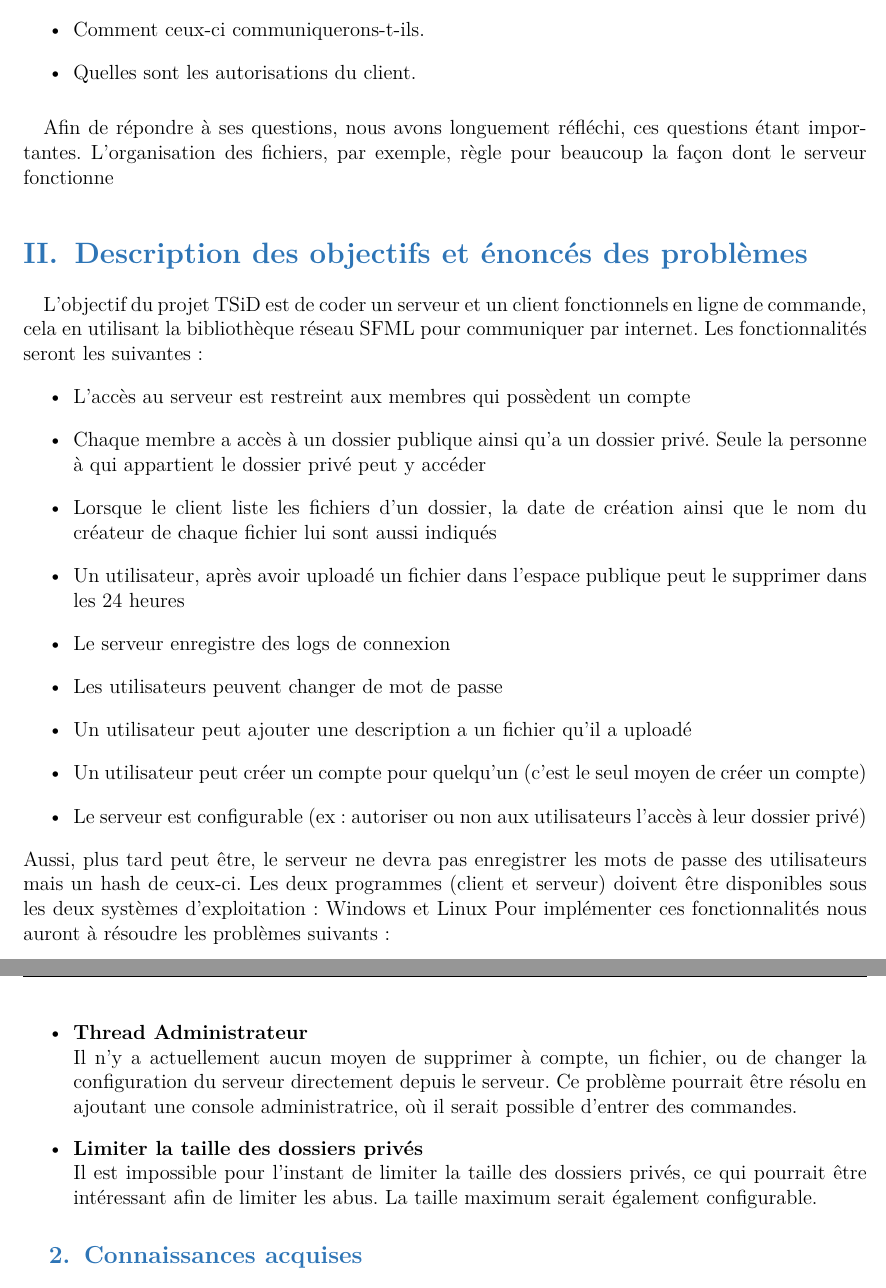
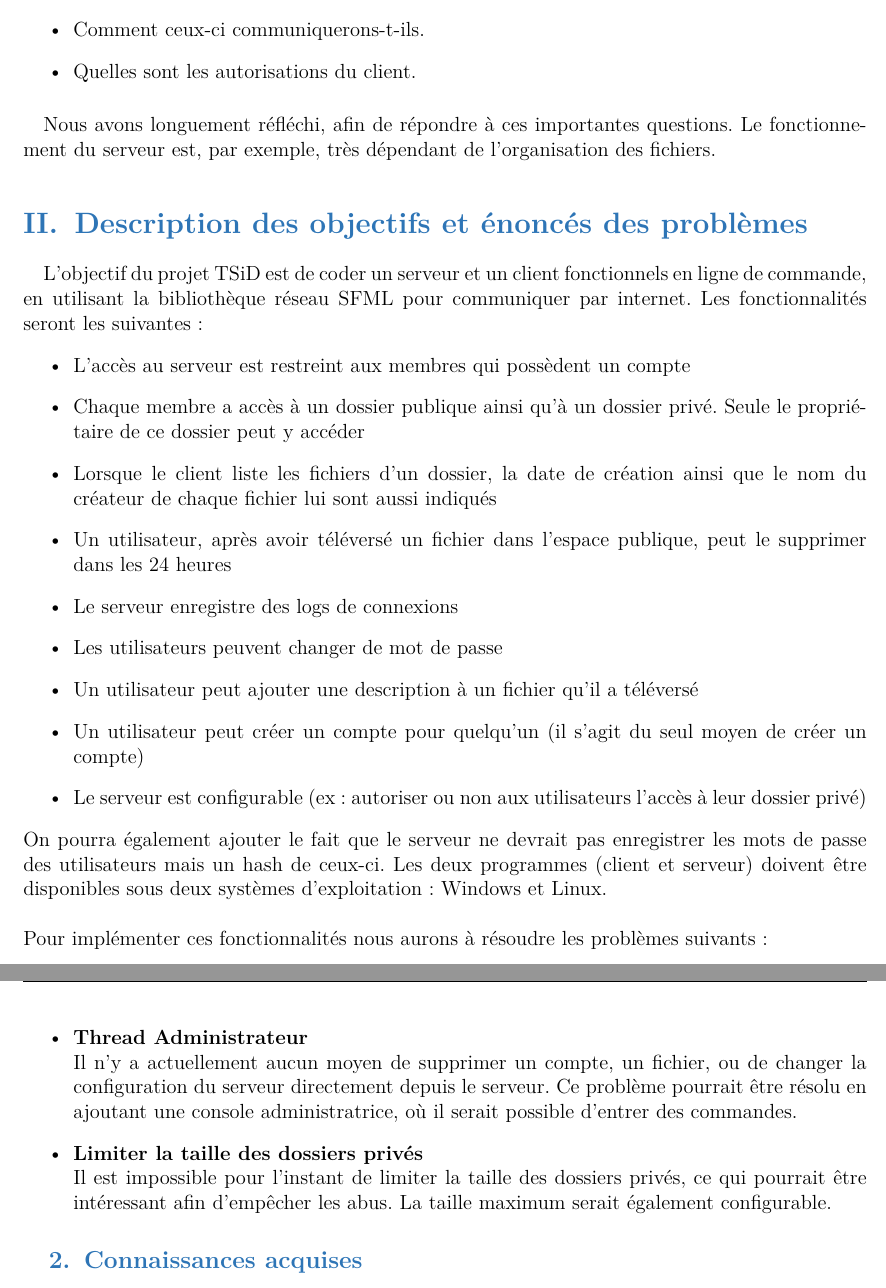
Before and after one commit to TiWinDeTea/TSiD, a LaTeX document (Report/report(fr).tex): two parts of pages 2 and 14 of 14, joined at a grey line, cut so that both start at the same text. Compiled offline with pdfLaTeX.

Commit message:
Translating

```diff
--- a/Report/report(fr).tex
+++ b/Report/report(fr).tex
@@ -17,23 +17,23 @@
 				\item{} Quelles sont les autorisations du client.
 			\end{itemize}
 		\subparagraph*{}
-			Afin de répondre à ses questions, nous avons longuement réfléchi, ces questions étant importantes. L'organisation des fichiers, par exemple, règle pour beaucoup la façon dont le serveur fonctionne
+			Nous avons longuement réfléchi, afin de répondre à ces importantes questions. Le fonctionnement du serveur est, par exemple, très dépendant de l'organisation des fichiers.
 	\section{Description des objectifs et énoncés des problèmes} %II
 		\subparagraph*{}
-			L'objectif du projet TSiD est de coder un serveur et un client fonctionnels en ligne de commande, cela en utilisant la bibliothèque réseau SFML pour communiquer par internet.
+			L'objectif du projet TSiD est de coder un serveur et un client fonctionnels en ligne de commande, en utilisant la bibliothèque réseau SFML pour communiquer par internet.
 			Les fonctionnalités seront les suivantes:
 			\begin{itemize}
 				\item{} L'accès au serveur est restreint aux membres qui possèdent un compte
-				\item{} Chaque membre a accès à un dossier publique ainsi qu'a un dossier privé. Seule la personne à qui appartient le dossier privé peut y accéder
+				\item{} Chaque membre a accès à un dossier publique ainsi qu'à un dossier privé. Seule le propriétaire de ce dossier peut y accéder
 				\item{} Lorsque le client liste les fichiers d'un dossier, la date de création ainsi que le nom du créateur de chaque fichier lui sont aussi indiqués
-				\item{} Un utilisateur, après avoir uploadé un fichier dans l'espace publique peut le supprimer dans les 24 heures
-				\item{} Le serveur enregistre des logs de connexion
+				\item{} Un utilisateur, après avoir téléversé un fichier dans l'espace publique, peut le supprimer dans les 24 heures
+				\item{} Le serveur enregistre des logs de connexions
 				\item{} Les utilisateurs peuvent changer de mot de passe
-				\item{} Un utilisateur peut ajouter une description a un fichier qu'il a uploadé
-				\item{} Un utilisateur peut créer un compte pour quelqu'un (c'est le seul moyen de créer un compte)
+				\item{} Un utilisateur peut ajouter une description à un fichier qu'il a téléversé
+				\item{} Un utilisateur peut créer un compte pour quelqu'un (il s'agit du seul moyen de créer un compte)
 				\item{} Le serveur est configurable (ex: autoriser ou non aux utilisateurs l'accès à leur dossier privé)
 			\end{itemize}
-			Aussi, plus tard peut être, le serveur ne devra pas enregistrer les mots de passe des utilisateurs mais un hash de ceux-ci.
-			Les deux programmes (client et serveur) doivent être disponibles sous les deux systèmes d'exploitation: Windows et Linux
-			Pour implémenter ces fonctionnalités nous auront à résoudre les problèmes suivants:
+			On pourra également ajouter le fait que le serveur ne devrait pas enregistrer les mots de passe des utilisateurs mais un hash de ceux-ci.
+			Les deux programmes (client et serveur) doivent être disponibles sous deux systèmes d'exploitation : Windows et Linux.\\\\
+			Pour implémenter ces fonctionnalités nous aurons à résoudre les problèmes suivants:
 			\begin{itemize}
@@ -201,9 +201,9 @@
 					\item{} \textbf{Filtre IP}\\
 						Dans le but d'aider les utilisateurs à sécuriser leur compte, nous voudrions ajouter une vérification de l'adresse IP à la connexion. Toute IP non autorisée se verra ainsi refuser la connexion au compte. Un mail pourra être envoyé à l'utilisateur pour ajouter l'IP à la liste des adresses autorisées. L'utilisateur aurait la possibilité de désactiver ce service.
 					\item{} \textbf{Thread Administrateur}\\
-						Il n'y a actuellement aucun moyen de supprimer à compte, un fichier, ou de changer la configuration du serveur directement depuis le serveur. Ce problème pourrait être résolu en ajoutant une console administratrice, où il serait possible d'entrer des commandes.
+						Il n'y a actuellement aucun moyen de supprimer un compte, un fichier, ou de changer la configuration du serveur directement depuis le serveur. Ce problème pourrait être résolu en ajoutant une console administratrice, où il serait possible d'entrer des commandes.
 					\item{} \textbf{Limiter la taille des dossiers privés}\\
-						Il est impossible pour l'instant de limiter la taille des dossiers privés, ce qui pourrait être intéressant afin de limiter les abus. La taille maximum serait également configurable.
+						Il est impossible pour l'instant de limiter la taille des dossiers privés, ce qui pourrait être intéressant afin d'empêcher les abus. La taille maximum serait également configurable.
 				\end{itemize}
 		\subsection{Connaissances acquises} %2
 			\subparagraph*{}
```
Also changed, not shown: Report/report(fr).pdf, Report/report(fr).tex (32 more changed lines).
